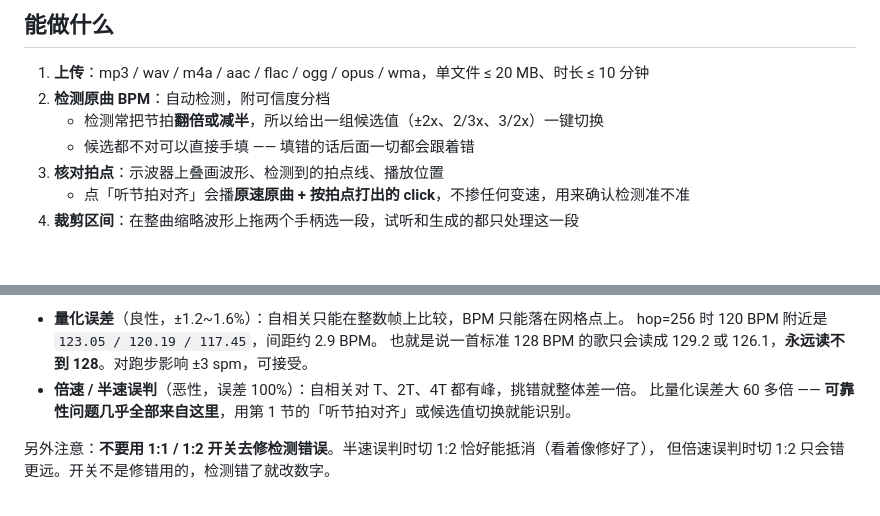
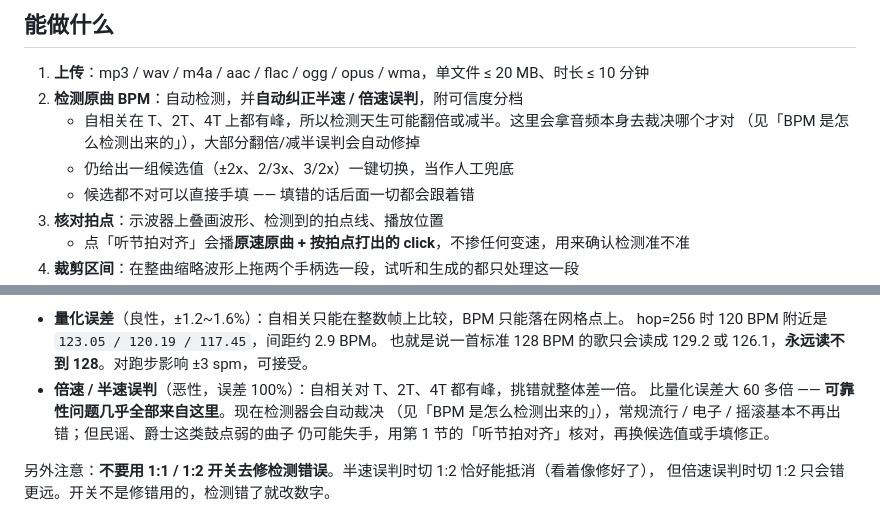
Before and after one commit to chenllsu/RunBeat, a Markdown page: README.md, 2 parts joined by grey strips. Rendered like a GitHub page; blank space fills up the shorter version.

Commit message:
docs: 更新 README，同步节拍检测算法说明与实测精度

```diff
--- a/README.md
+++ b/README.md
@@ -9,8 +9,10 @@
 ## 能做什么
 
 1. **上传**：mp3 / wav / m4a / aac / flac / ogg / opus / wma，单文件 ≤ 20 MB、时长 ≤ 10 分钟
-2. **检测原曲 BPM**：自动检测，附可信度分档
-   - 检测常把节拍**翻倍或减半**，所以给出一组候选值（±2x、2/3x、3/2x）一键切换
+2. **检测原曲 BPM**：自动检测，并**自动纠正半速 / 倍速误判**，附可信度分档
+   - 自相关在 T、2T、4T 上都有峰，所以检测天生可能翻倍或减半。这里会拿音频本身去裁决哪个才对
+     （见「BPM 是怎么检测出来的」），大部分翻倍/减半误判会自动修掉
+   - 仍给出一组候选值（±2x、2/3x、3/2x）一键切换，当作人工兜底
    - 候选都不对可以直接手填 —— 填错的话后面一切都会跟着错
 3. **核对拍点**：示波器上叠画波形、检测到的拍点线、播放位置
    - 点「听节拍对齐」会播**原速原曲 + 按拍点打出的 click**，不掺任何变速，用来确认检测准不准
@@ -310,7 +343,9 @@ BPM 检测精度靠 `ANALYSIS_HOP = 256` 撑着 —— 这是把帧移从 libros
   hop=256 时 120 BPM 附近是 `123.05 / 120.19 / 117.45`，间距约 2.9 BPM。
   也就是说一首标准 128 BPM 的歌只会读成 129.2 或 126.1，**永远读不到 128**。对跑步影响 ±3 spm，可接受。
 - **倍速 / 半速误判**（恶性，误差 100%）：自相关对 T、2T、4T 都有峰，挑错就整体差一倍。
-  比量化误差大 60 多倍 —— **可靠性问题几乎全部来自这里**，用第 1 节的「听节拍对齐」或候选值切换就能识别。
+  比量化误差大 60 多倍 —— **可靠性问题几乎全部来自这里**。现在检测器会自动裁决
+  （见「BPM 是怎么检测出来的」），常规流行 / 电子 / 摇滚基本不再出错；但民谣、爵士这类鼓点弱的曲子
+  仍可能失手，用第 1 节的「听节拍对齐」核对，再换候选值或手填修正。
 
 另外注意：**不要用 1:1 / 1:2 开关去修检测错误**。半速误判时切 1:2 恰好能抵消（看着像修好了），
 但倍速误判时切 1:2 只会错更远。开关不是修错用的，检测错了就改数字。
```
Also changed, not shown: other parts of README.md (+32 -1 lines).
